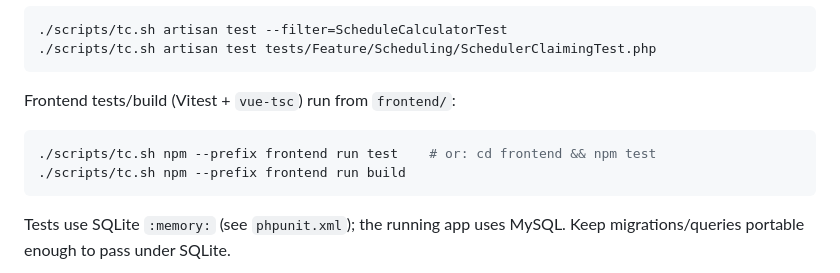
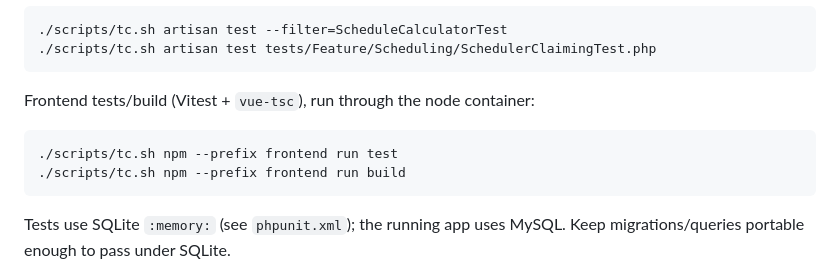
Before and after one commit to suporterfid/taskconnect, a Markdown page: CLAUDE.md, the part around the change. Rendered like a GitHub page.

Commit message:
Remove host-npm alternative to keep Docker-only workflow consistent
Co-Authored-By: Claude Opus 4.8 <noreply@anthropic.com>
Claude-Session: https://claude.ai/code/session_01USW8fwgTtvVAHu1UzF4a9d

````diff
--- a/CLAUDE.md
+++ b/CLAUDE.md
@@ -38,9 +38,9 @@ Run a single backend test through the container, e.g.:
 ./scripts/tc.sh artisan test tests/Feature/Scheduling/SchedulerClaimingTest.php
 ```
 
-Frontend tests/build (Vitest + `vue-tsc`) run from `frontend/`:
+Frontend tests/build (Vitest + `vue-tsc`), run through the node container:
 ```bash
-./scripts/tc.sh npm --prefix frontend run test    # or: cd frontend && npm test
+./scripts/tc.sh npm --prefix frontend run test
 ./scripts/tc.sh npm --prefix frontend run build
 ```
 
````
